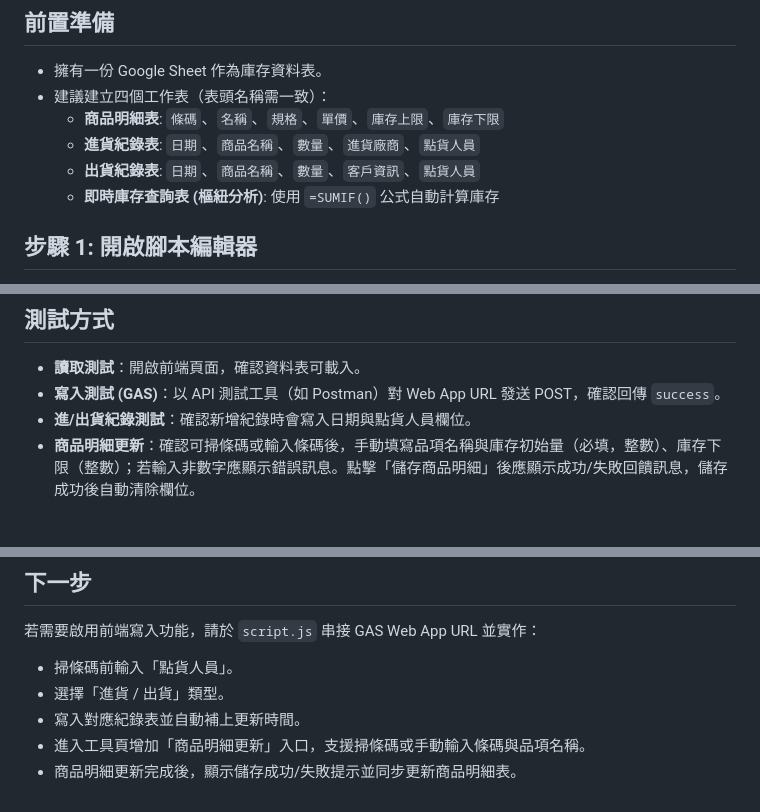
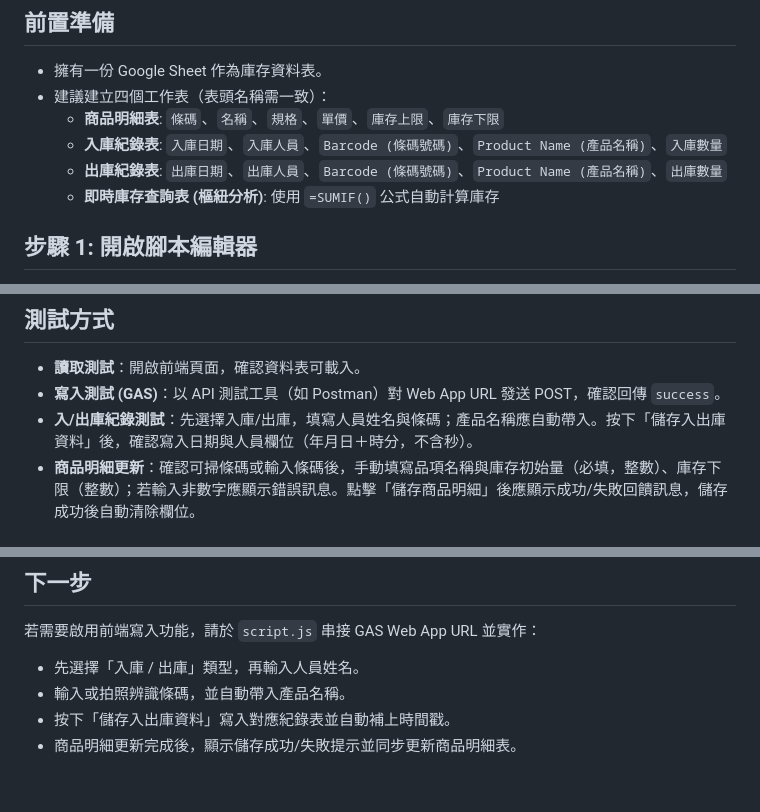
Before and after one commit to katelin1107/katelin1107.github.io, a Markdown page: docs/deployment_guide.md, 3 parts joined by grey strips. Rendered like a GitHub page.

```diff
--- a/docs/deployment_guide.md
+++ b/docs/deployment_guide.md
@@ -6,8 +6,8 @@
 - 擁有一份 Google Sheet 作為庫存資料表。
 - 建議建立四個工作表（表頭名稱需一致）：
   - **商品明細表**: `條碼`、`名稱`、`規格`、`單價`、`庫存上限`、`庫存下限`
-  - **進貨紀錄表**: `日期`、`商品名稱`、`數量`、`進貨廠商`、`點貨人員`
-  - **出貨紀錄表**: `日期`、`商品名稱`、`數量`、`客戶資訊`、`點貨人員`
+  - **入庫紀錄表**: `入庫日期`、`入庫人員`、`Barcode (條碼號碼)`、`Product Name (產品名稱)`、`入庫數量`
+  - **出庫紀錄表**: `出庫日期`、`出庫人員`、`Barcode (條碼號碼)`、`Product Name (產品名稱)`、`出庫數量`
   - **即時庫存查詢表 (樞紐分析)**: 使用 `=SUMIF()` 公式自動計算庫存
 
 ## 步驟 1: 開啟腳本編輯器
@@ -155,7 +155,7 @@ function doPost(e) {
 ## 測試方式
 - **讀取測試**：開啟前端頁面，確認資料表可載入。
 - **寫入測試 (GAS)**：以 API 測試工具（如 Postman）對 Web App URL 發送 POST，確認回傳 `success`。
-- **進/出貨紀錄測試**：確認新增紀錄時會寫入日期與點貨人員欄位。
+- **入/出庫紀錄測試**：先選擇入庫/出庫，填寫人員姓名與條碼；產品名稱應自動帶入。按下「儲存入出庫資料」後，確認寫入日期與人員欄位（年月日＋時分，不含秒）。
 - **商品明細更新**：確認可掃條碼或輸入條碼後，手動填寫品項名稱與庫存初始量（必填，整數）、庫存下限（整數）；若輸入非數字應顯示錯誤訊息。點擊「儲存商品明細」後應顯示成功/失敗回饋訊息，儲存成功後自動清除欄位。
 
 ## 常見問題排除
@@ -165,8 +165,7 @@ function doPost(e) {
 
 ## 下一步
 若需要啟用前端寫入功能，請於 `script.js` 串接 GAS Web App URL 並實作：
-- 掃條碼前輸入「點貨人員」。
-- 選擇「進貨 / 出貨」類型。
-- 寫入對應紀錄表並自動補上更新時間。
-- 進入工具頁增加「商品明細更新」入口，支援掃條碼或手動輸入條碼與品項名稱。
+- 先選擇「入庫 / 出庫」類型，再輸入人員姓名。
+- 輸入或拍照辨識條碼，並自動帶入產品名稱。
+- 按下「儲存入出庫資料」寫入對應紀錄表並自動補上時間戳。
 - 商品明細更新完成後，顯示儲存成功/失敗提示並同步更新商品明細表。
```
Also changed, not shown: docs/architecture.md (+9 -9 lines).
